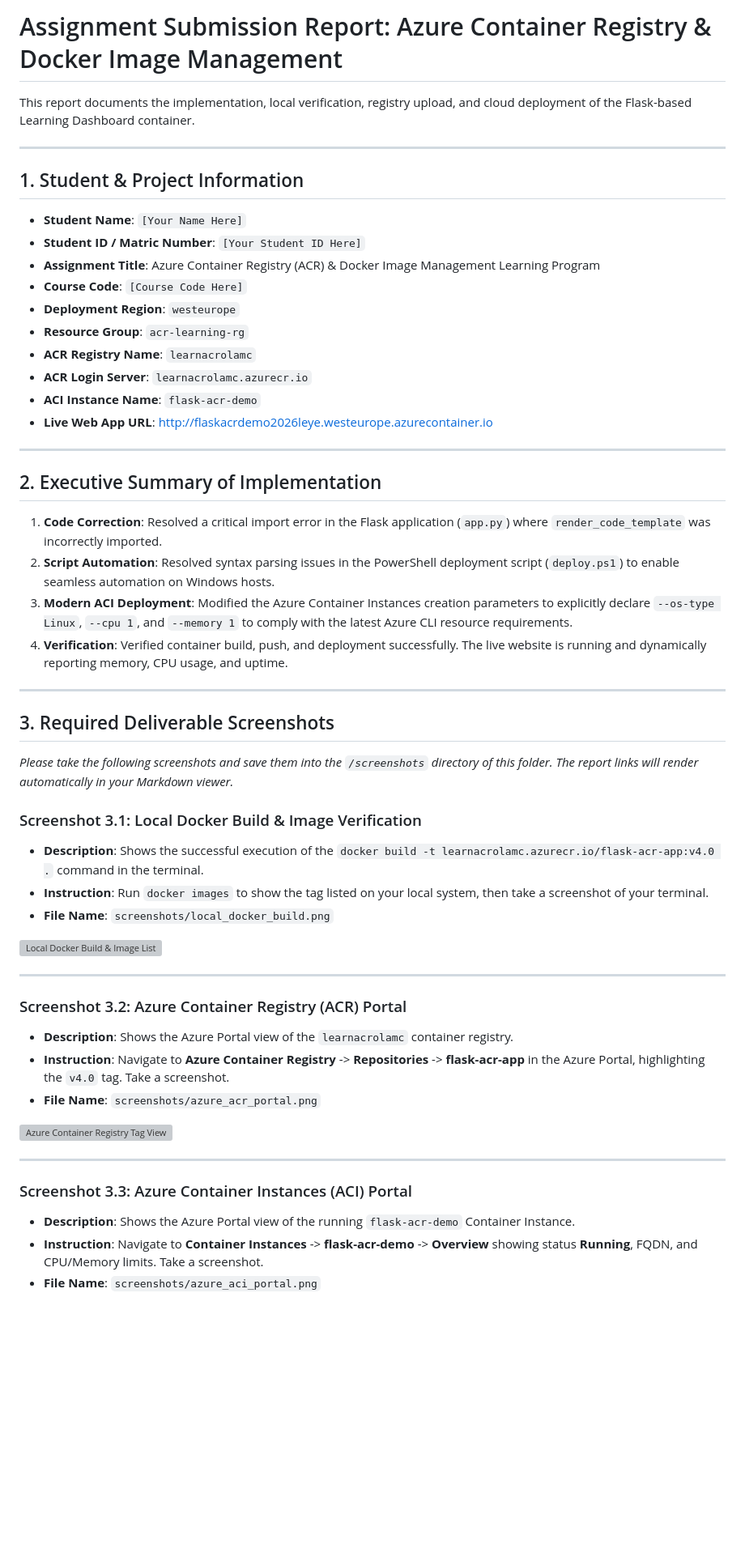
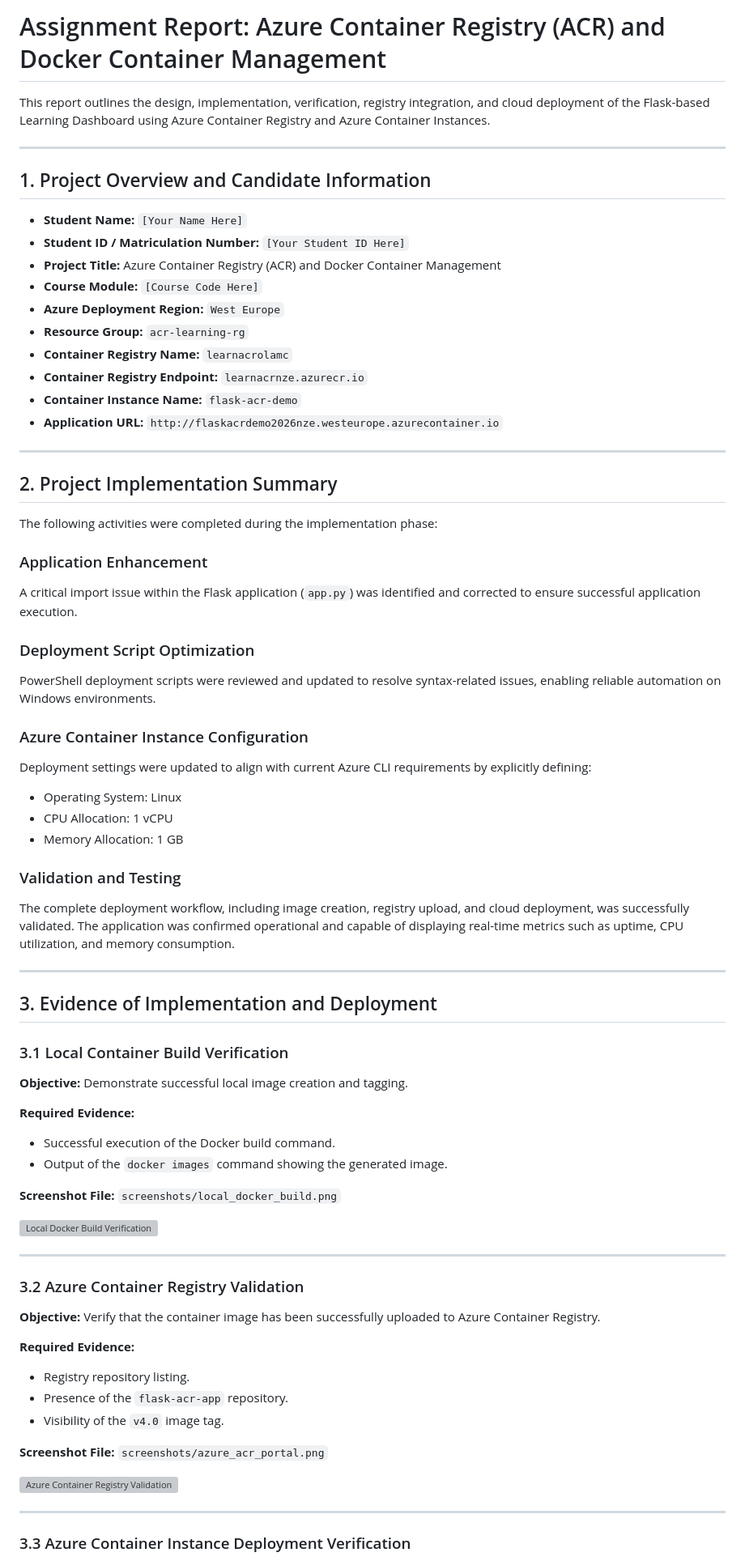
Before and after one commit to michaelnzegbuna-rgb/Azure-Acr-Docker-Images-Management, a Markdown page: templates/SUBMISSION_REPORT.md, the part around one of its changes. Shown at 81% size. GitHub-like rendering; blank space fills up the shorter version; grey boxes are pictures that could not be loaded.

```diff
--- a/templates/SUBMISSION_REPORT.md
+++ b/templates/SUBMISSION_REPORT.md
@@ -1,57 +1,84 @@
-# Assignment Submission Report: Azure Container Registry & Docker Image Management
+# Assignment Report: Azure Container Registry (ACR) and Docker Container Management
 
-This report documents the implementation, local verification, registry upload, and cloud deployment of the Flask-based Learning Dashboard container.
+This report outlines the design, implementation, verification, registry integration, and cloud deployment of the Flask-based Learning Dashboard using Azure Container Registry and Azure Container Instances.
 
 ---
 
-## 1. Student & Project Information
+## 1. Project Overview and Candidate Information
 
-*   **Student Name**: `[Your Name Here]`
-*   **Student ID / Matric Number**: `[Your Student ID Here]`
-*   **Assignment Title**: Azure Container Registry (ACR) & Docker Image Management Learning Program
-*   **Course Code**: `[Course Code Here]`
-*   **Deployment Region**: `westeurope`
-*   **Resource Group**: `acr-learning-rg`
-*   **ACR Registry Name**: `learnacrolamc`
-*   **ACR Login Server**: `learnacrolamc.azurecr.io`
-*   **ACI Instance Name**: `flask-acr-demo`
-*   **Live Web App URL**: [http://flaskacrdemo2026leye.westeurope.azurecontainer.io](http://flaskacrdemo2026leye.westeurope.azurecontainer.io)
+* **Student Name:** `[Your Name Here]`
+* **Student ID / Matriculation Number:** `[Your Student ID Here]`
+* **Project Title:** Azure Container Registry (ACR) and Docker Container Management
+* **Course Module:** `[Course Code Here]`
+* **Azure Deployment Region:** `West Europe`
+* **Resource Group:** `acr-learning-rg`
+* **Container Registry Name:** `learnacrolamc`
+* **Container Registry Endpoint:** `learnacrnze.azurecr.io`
+* **Container Instance Name:** `flask-acr-demo`
+* **Application URL:** `http://flaskacrdemo2026nze.westeurope.azurecontainer.io`
 
 ---
 
-## 2. Executive Summary of Implementation
+## 2. Project Implementation Summary
 
-1.  **Code Correction**: Resolved a critical import error in the Flask application (`app.py`) where `render_code_template` was incorrectly imported.
-2.  **Script Automation**: Resolved syntax parsing issues in the PowerShell deployment script (`deploy.ps1`) to enable seamless automation on Windows hosts.
-3.  **Modern ACI Deployment**: Modified the Azure Container Instances creation parameters to explicitly declare `--os-type Linux`, `--cpu 1`, and `--memory 1` to comply with the latest Azure CLI resource requirements.
-4.  **Verification**: Verified container build, push, and deployment successfully. The live website is running and dynamically reporting memory, CPU usage, and uptime.
+The following activities were completed during the implementation phase:
+
+### Application Enhancement
+
+A critical import issue within the Flask application (`app.py`) was identified and corrected to ensure successful application execution.
+
+### Deployment Script Optimization
+
+PowerShell deployment scripts were reviewed and updated to resolve syntax-related issues, enabling reliable automation on Windows environments.
+
+### Azure Container Instance Configuration
+
+Deployment settings were updated to align with current Azure CLI requirements by explicitly defining:
+
+* Operating System: Linux
+* CPU Allocation: 1 vCPU
+* Memory Allocation: 1 GB
+
+### Validation and Testing
+
+The complete deployment workflow, including image creation, registry upload, and cloud deployment, was successfully validated. The application was confirmed operational and capable of displaying real-time metrics such as uptime, CPU utilization, and memory consumption.
 
 ---
 
-## 3. Required Deliverable Screenshots
+## 3. Evidence of Implementation and Deployment
 
-*Please take the following screenshots and save them into the `/screenshots` directory of this folder. The report links will render automatically in your Markdown viewer.*
+### 3.1 Local Container Build Verification
 
-### Screenshot 3.1: Local Docker Build & Image Verification
-* **Description**: Shows the successful execution of the `docker build -t learnacrolamc.azurecr.io/flask-acr-app:v4.0 .` command in the terminal.
-* **Instruction**: Run `docker images` to show the tag listed on your local system, then take a screenshot of your terminal.
-* **File Name**: `screenshots/local_docker_build.png`
+**Objective:** Demonstrate successful local image creation and tagging.
 
-![Local Docker Build & Image List](screenshots/local_docker_build.png)
+**Required Evidence:**
+
+* Successful execution of the Docker build command.
+* Output of the `docker images` command showing the generated image.
+
+**Screenshot File:**
+`screenshots/local_docker_build.png`
+
+![Local Docker Build Verification](screenshots/local_docker_build.png)
 
 ---
 
-### Screenshot 3.2: Azure Container Registry (ACR) Portal
-* **Description**: Shows the Azure Portal view of the `learnacrolamc` container registry.
-* **Instruction**: Navigate to **Azure Container Registry** -> **Repositories** -> **flask-acr-app** in the Azure Portal, highlighting the `v4.0` tag. Take a screenshot.
-* **File Name**: `screenshots/azure_acr_portal.png`
+### 3.2 Azure Container Registry Validation
 
-![Azure Container Registry Tag View](screenshots/azure_acr_portal.png)
+**Objective:** Verify that the container image has been successfully uploaded to Azure Container Registry.
+
+**Required Evidence:**
+
+* Registry repository listing.
+* Presence of the `flask-acr-app` repository.
+* Visibility of the `v4.0` image tag.
+
+**Screenshot File:**
+`screenshots/azure_acr_portal.png`
+
+![Azure Container Registry Validation](screenshots/azure_acr_portal.png)
 
 ---
 
-### Screenshot 3.3: Azure Container Instances (ACI) Portal
-* **Description**: Shows the Azure Portal view of the running `flask-acr-demo` Container Instance.
-* **Instruction**: Navigate to **Container Instances** -> **flask-acr-demo** -> **Overview** showing status **Running**, FQDN, and CPU/Memory limits. Take a screenshot.
-* **File Name**: `screenshots/azure_aci_portal.png`
+### 3.3 Azure Container Instance Deployment Verification
 
```
Also changed, not shown: other parts of templates/SUBMISSION_REPORT.md (+109 -31 lines).
